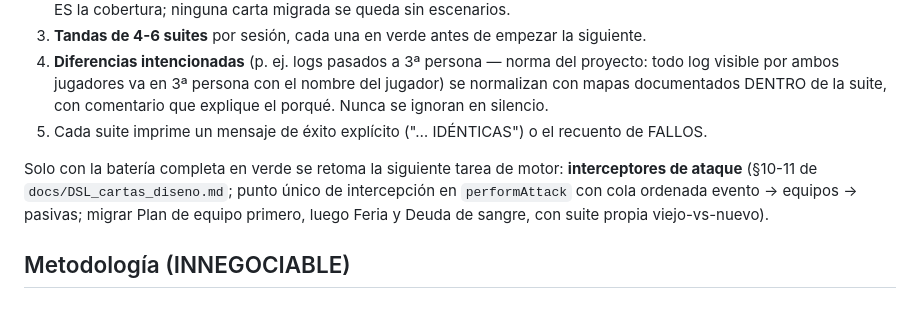
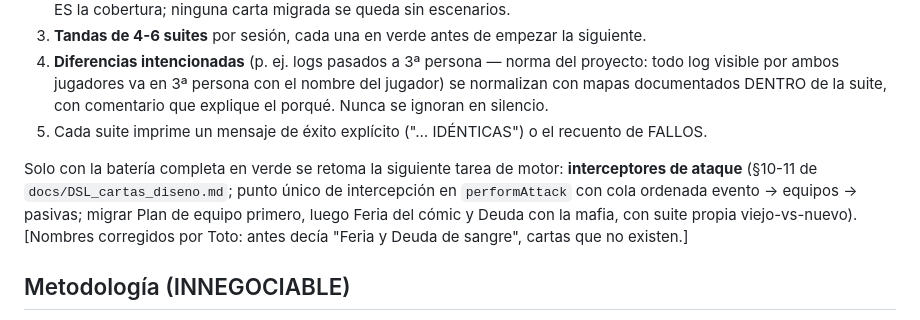
Before and after one commit to JosueMeserom/karlos-tcg, a Markdown page: CLAUDE.md, the part around the change. Drawn GitHub-style.

Commit message:
docs: corregir nombres de las cartas de la fase interceptores
'Feria y Deuda de sangre' no existen: son Feria del cómic y Deuda con la
mafia (aclarado por Toto contra su documento de diseño).

Co-Authored-By: Claude Fable 5 <noreply@anthropic.com>

```diff
--- a/CLAUDE.md
+++ b/CLAUDE.md
@@ -35,7 +35,7 @@ Las 24 suites históricas (r1–r23 + humo) vivían en los transcripts de las se
 4. **Diferencias intencionadas** (p. ej. logs pasados a 3ª persona — norma del proyecto: todo log visible por ambos jugadores va en 3ª persona con el nombre del jugador) se normalizan con mapas documentados DENTRO de la suite, con comentario que explique el porqué. Nunca se ignoran en silencio.
 5. Cada suite imprime un mensaje de éxito explícito ("… IDÉNTICAS") o el recuento de FALLOS.
 
-Solo con la batería completa en verde se retoma la siguiente tarea de motor: **interceptores de ataque** (§10-11 de `docs/DSL_cartas_diseno.md`; punto único de intercepción en `performAttack` con cola ordenada evento → equipos → pasivas; migrar Plan de equipo primero, luego Feria y Deuda de sangre, con suite propia viejo-vs-nuevo).
+Solo con la batería completa en verde se retoma la siguiente tarea de motor: **interceptores de ataque** (§10-11 de `docs/DSL_cartas_diseno.md`; punto único de intercepción en `performAttack` con cola ordenada evento → equipos → pasivas; migrar Plan de equipo primero, luego Feria del cómic y Deuda con la mafia, con suite propia viejo-vs-nuevo). [Nombres corregidos por Toto: antes decía "Feria y Deuda de sangre", cartas que no existen.]
 
 ## Metodología (INNEGOCIABLE)
 1. Tras CUALQUIER cambio en `cartas.js` o el intérprete: pasada estricta de TODAS las suites (`for f in tests/regresion*.js tests/humo.js; do node "$f"; done`), exigiendo el mensaje de éxito explícito de cada una. No vale "parece que pasa".
```
